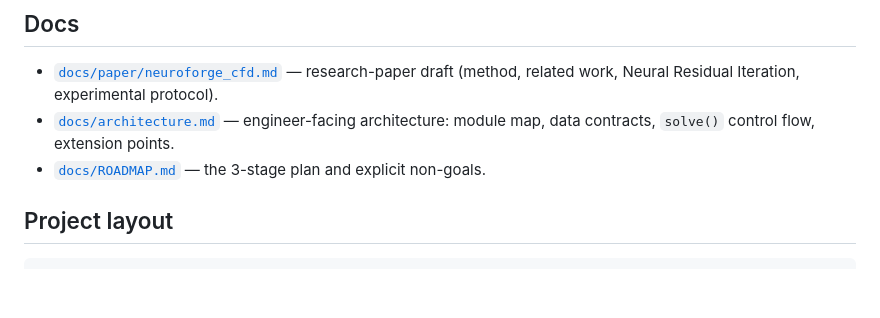
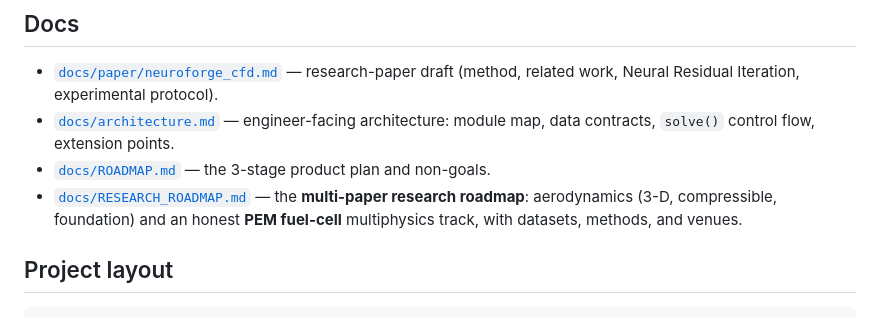
Before and after one commit to ali-kin4/neuroforge-cfd, a Markdown page: README.md, the part around the change. Rendered like a GitHub page; blank space fills up the shorter version.

```diff
--- a/README.md
+++ b/README.md
@@ -190,7 +190,10 @@ top to bottom — the clone URL is already wired to this repo.
   draft (method, related work, Neural Residual Iteration, experimental protocol).
 - [`docs/architecture.md`](docs/architecture.md) — engineer-facing architecture:
   module map, data contracts, `solve()` control flow, extension points.
-- [`docs/ROADMAP.md`](docs/ROADMAP.md) — the 3-stage plan and explicit non-goals.
+- [`docs/ROADMAP.md`](docs/ROADMAP.md) — the 3-stage product plan and non-goals.
+- [`docs/RESEARCH_ROADMAP.md`](docs/RESEARCH_ROADMAP.md) — the **multi-paper research
+  roadmap**: aerodynamics (3-D, compressible, foundation) and an honest
+  **PEM fuel-cell** multiphysics track, with datasets, methods, and venues.
 
 ## Project layout
 
```
Also changed, not shown: docs/RESEARCH_ROADMAP.md (added, +159 -0 lines).
